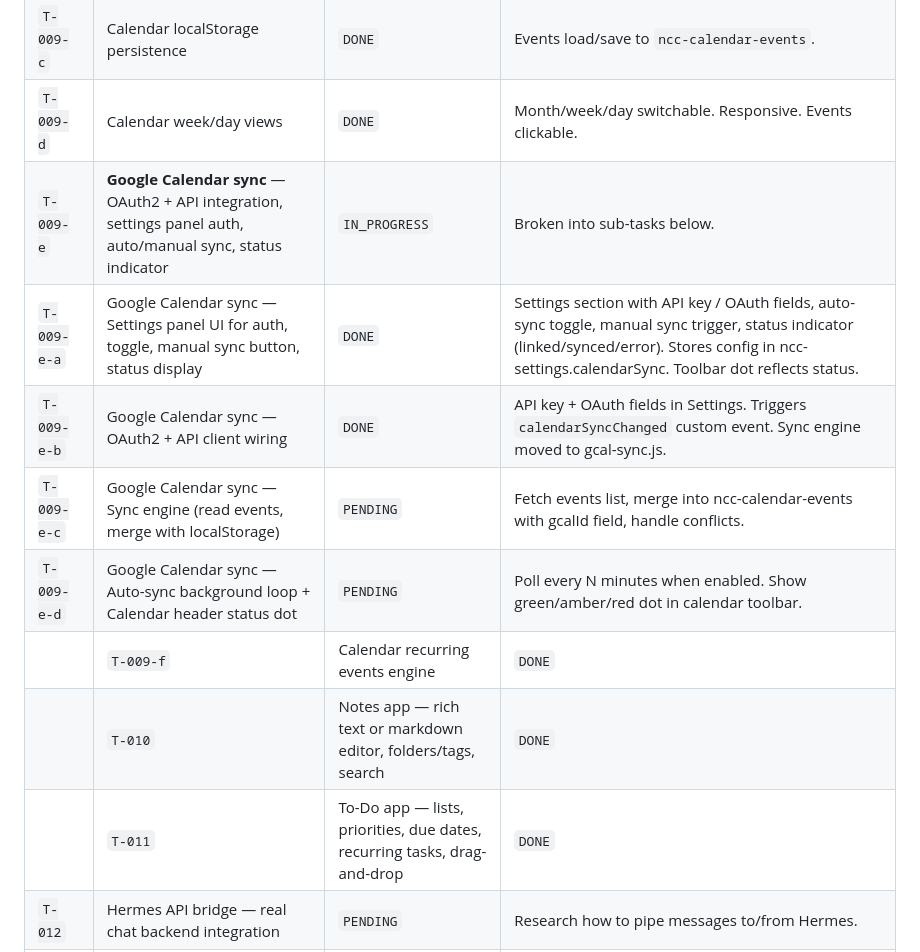
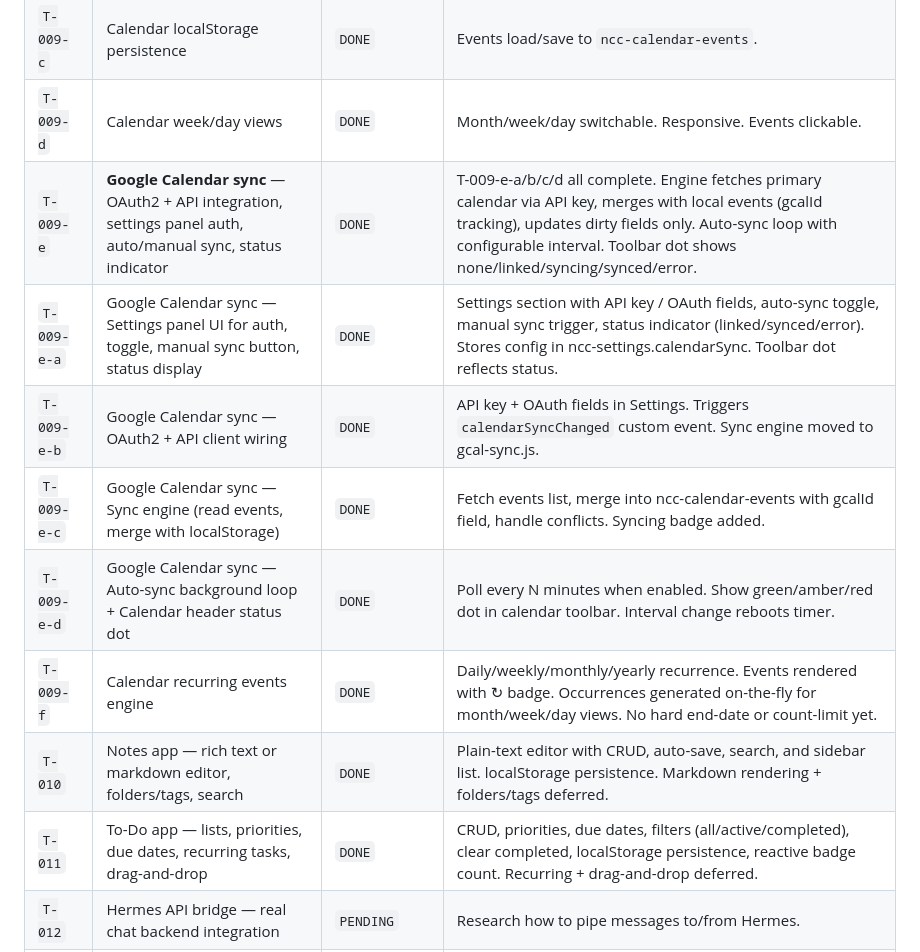
Before and after one commit to fishingshirt/nexus-command-center, a Markdown page: WHITEBOARD.md, the part around the change. Rendered like a GitHub page.

Commit message:
[T-009-e] Mark Google Calendar sync sub-tasks DONE in WHITEBOARD.md

```diff
--- a/WHITEBOARD.md
+++ b/WHITEBOARD.md
@@ -42,14 +42,14 @@
 | `T-009-b` | Calendar event CRUD modal | `DONE` | Add/edit/delete events with title/time/description/category. |
 | `T-009-c` | Calendar localStorage persistence | `DONE` | Events load/save to `ncc-calendar-events`. |
 | `T-009-d` | Calendar week/day views | `DONE` | Month/week/day switchable. Responsive. Events clickable. |
-| `T-009-e` | **Google Calendar sync** — OAuth2 + API integration, settings panel auth, auto/manual sync, status indicator | `IN_PROGRESS` | Broken into sub-tasks below. |
+| `T-009-e` | **Google Calendar sync** — OAuth2 + API integration, settings panel auth, auto/manual sync, status indicator | `DONE` | T-009-e-a/b/c/d all complete. Engine fetches primary calendar via API key, merges with local events (gcalId tracking), updates dirty fields only. Auto-sync loop with configurable interval. Toolbar dot shows none/linked/syncing/synced/error. |
 | `T-009-e-a` | Google Calendar sync — Settings panel UI for auth, toggle, manual sync button, status display | `DONE` | Settings section with API key / OAuth fields, auto-sync toggle, manual sync trigger, status indicator (linked/synced/error). Stores config in ncc-settings.calendarSync. Toolbar dot reflects status. |
 | `T-009-e-b` | Google Calendar sync — OAuth2 + API client wiring | `DONE` | API key + OAuth fields in Settings. Triggers `calendarSyncChanged` custom event. Sync engine moved to gcal-sync.js. |
-| `T-009-e-c` | Google Calendar sync — Sync engine (read events, merge with localStorage) | `PENDING` | Fetch events list, merge into ncc-calendar-events with gcalId field, handle conflicts. |
-| `T-009-e-d` | Google Calendar sync — Auto-sync background loop + Calendar header status dot | `PENDING` | Poll every N minutes when enabled. Show green/amber/red dot in calendar toolbar. |
-|| `T-009-f` | Calendar recurring events engine | `DONE` | Daily/weekly/monthly/yearly recurrence. Events rendered with ↻ badge. Occurrences generated on-the-fly for month/week/day views. No hard end-date or count-limit yet. |
-|| `T-010` | Notes app — rich text or markdown editor, folders/tags, search | `DONE` | Plain-text editor with CRUD, auto-save, search, and sidebar list. localStorage persistence. Markdown rendering + folders/tags deferred. |
-|| `T-011` | To-Do app — lists, priorities, due dates, recurring tasks, drag-and-drop | `DONE` | CRUD, priorities, due dates, filters (all/active/completed), clear completed, localStorage persistence, reactive badge count. Recurring + drag-and-drop deferred. |
+| `T-009-e-c` | Google Calendar sync — Sync engine (read events, merge with localStorage) | `DONE` | Fetch events list, merge into ncc-calendar-events with gcalId field, handle conflicts. Syncing badge added. |
+| `T-009-e-d` | Google Calendar sync — Auto-sync background loop + Calendar header status dot | `DONE` | Poll every N minutes when enabled. Show green/amber/red dot in calendar toolbar. Interval change reboots timer. |
+| `T-009-f` | Calendar recurring events engine | `DONE` | Daily/weekly/monthly/yearly recurrence. Events rendered with ↻ badge. Occurrences generated on-the-fly for month/week/day views. No hard end-date or count-limit yet. |
+| `T-010` | Notes app — rich text or markdown editor, folders/tags, search | `DONE` | Plain-text editor with CRUD, auto-save, search, and sidebar list. localStorage persistence. Markdown rendering + folders/tags deferred. |
+| `T-011` | To-Do app — lists, priorities, due dates, recurring tasks, drag-and-drop | `DONE` | CRUD, priorities, due dates, filters (all/active/completed), clear completed, localStorage persistence, reactive badge count. Recurring + drag-and-drop deferred. |
 | `T-012` | Hermes API bridge — real chat backend integration | `PENDING` | Research how to pipe messages to/from Hermes. |
 | `T-013` | Data persistence layer — migrate from `localStorage` to a real DB (SQLite/JSON file on server) | `PENDING` | Required before multi-device sync. |
 | `T-014` | Auth / user sessions — basic login so data isn't world-readable | `PENDING` | Simple JWT or even just a password hash. |
```
